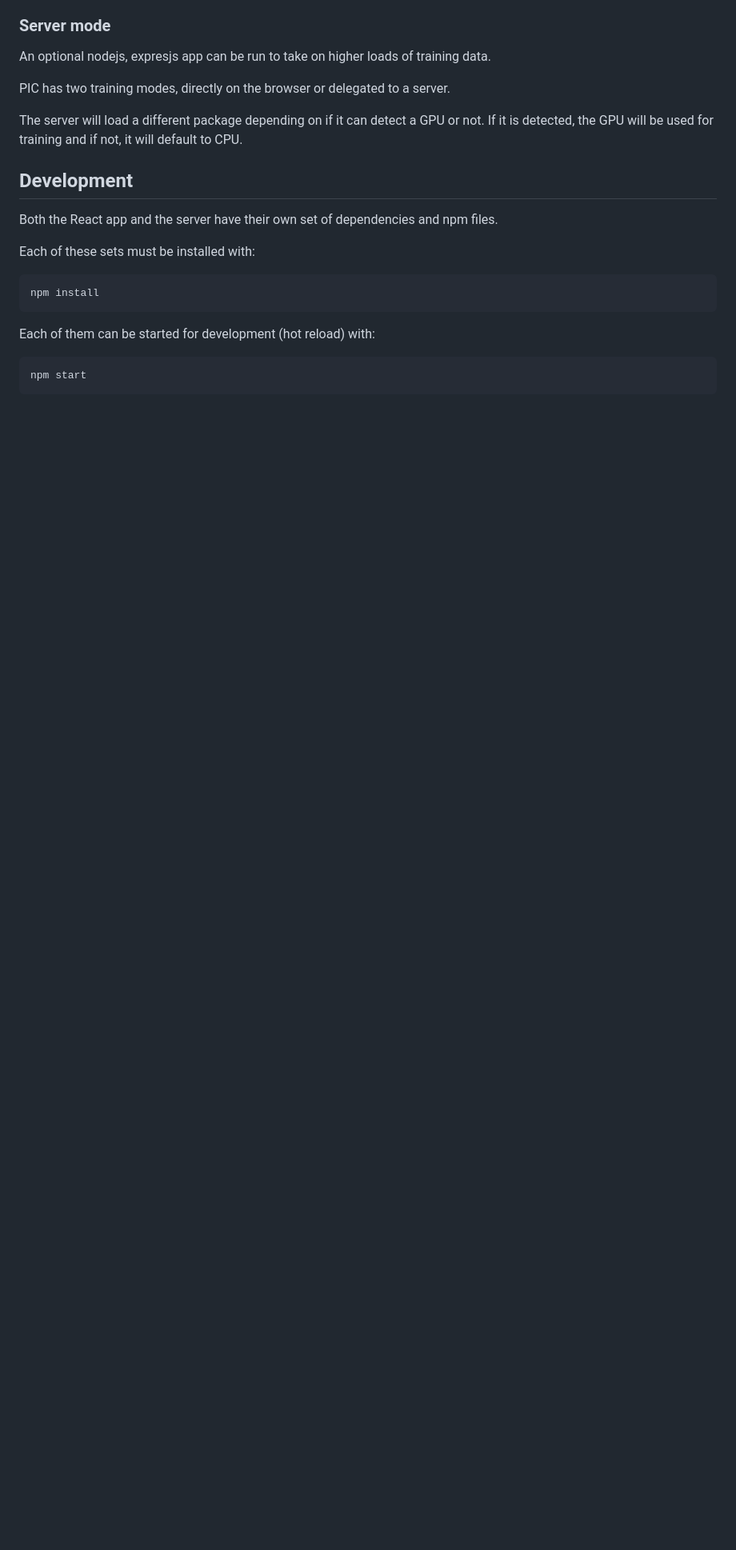
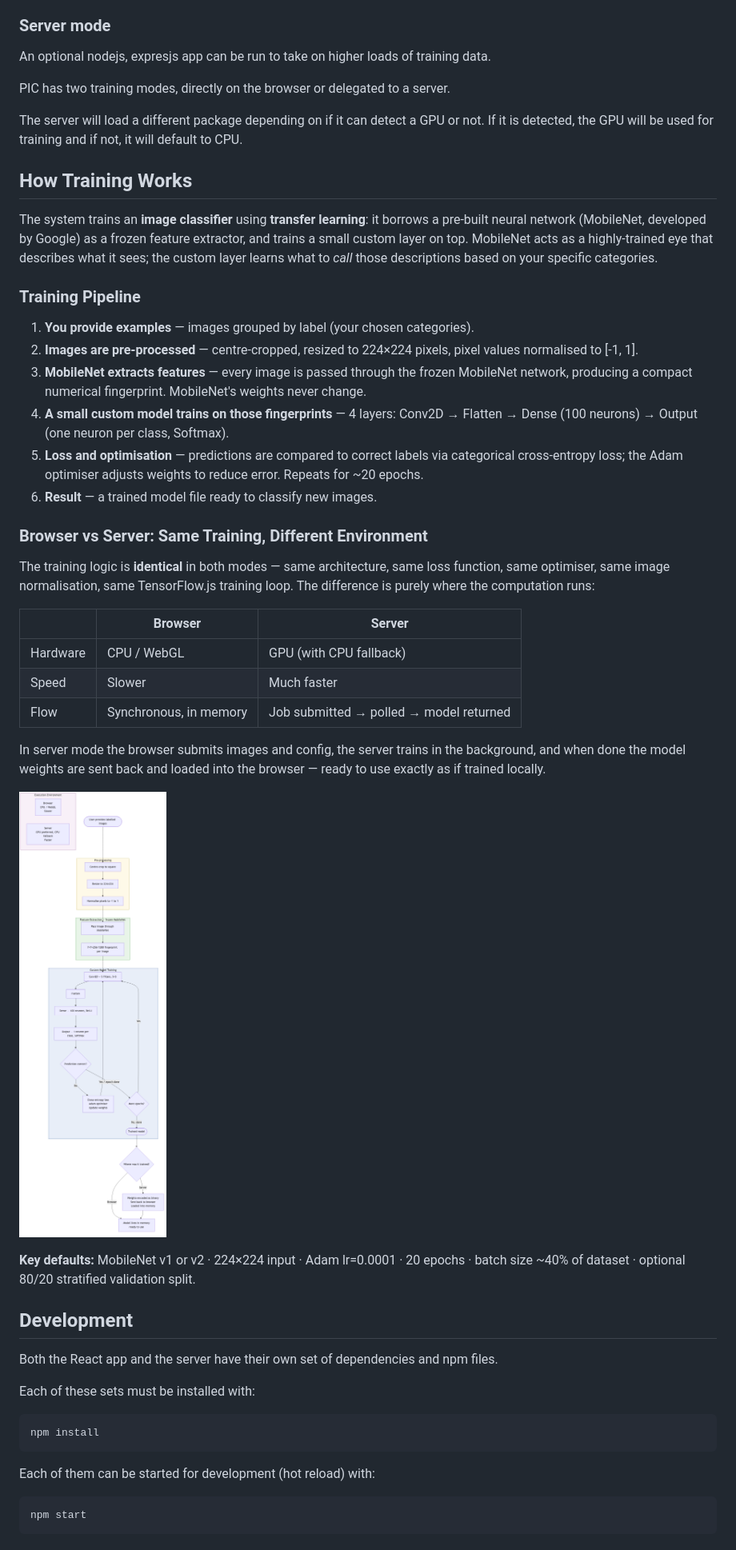
Before and after one commit to appinventor-foundation/wb-pic, a Markdown page: README.md, the part around the change. Shown at 80% size. GitHub-like rendering; pictures changed too: docs/diagram.png (added); blank space fills up the shorter version.

Commit message:
add diagram and training summary to docs

```diff
--- a/README.md
+++ b/README.md
@@ -20,6 +20,35 @@ An optional nodejs, expresjs app can be run to take on higher loads of training
 PIC has two training modes, directly on the browser or delegated to a server.
 
 The server will load a different package depending on if it can detect a GPU or not. If it is detected, the GPU will be used for training and if not, it will default to CPU.
+
+## How Training Works
+
+The system trains an **image classifier** using **transfer learning**: it borrows a pre-built neural network (MobileNet, developed by Google) as a frozen feature extractor, and trains a small custom layer on top. MobileNet acts as a highly-trained eye that describes what it sees; the custom layer learns what to *call* those descriptions based on your specific categories.
+
+### Training Pipeline
+
+1. **You provide examples** — images grouped by label (your chosen categories).
+2. **Images are pre-processed** — centre-cropped, resized to 224×224 pixels, pixel values normalised to [-1, 1].
+3. **MobileNet extracts features** — every image is passed through the frozen MobileNet network, producing a compact numerical fingerprint. MobileNet's weights never change.
+4. **A small custom model trains on those fingerprints** — 4 layers: Conv2D → Flatten → Dense (100 neurons) → Output (one neuron per class, Softmax).
+5. **Loss and optimisation** — predictions are compared to correct labels via categorical cross-entropy loss; the Adam optimiser adjusts weights to reduce error. Repeats for ~20 epochs.
+6. **Result** — a trained model file ready to classify new images.
+
+### Browser vs Server: Same Training, Different Environment
+
+The training logic is **identical** in both modes — same architecture, same loss function, same optimiser, same image normalisation, same TensorFlow.js training loop. The difference is purely where the computation runs:
+
+| | Browser | Server |
+|---|---|---|
+| Hardware | CPU / WebGL | GPU (with CPU fallback) |
+| Speed | Slower | Much faster |
+| Flow | Synchronous, in memory | Job submitted → polled → model returned |
+
+In server mode the browser submits images and config, the server trains in the background, and when done the model weights are sent back and loaded into the browser — ready to use exactly as if trained locally.
+
+![Training pipeline diagram](docs/diagram.png)
+
+**Key defaults:** MobileNet v1 or v2 · 224×224 input · Adam lr=0.0001 · 20 epochs · batch size ~40% of dataset · optional 80/20 stratified validation split.
 
 ## Development
 Both the React app and the server have their own set of dependencies and npm files.
```
Also changed, not shown: 1 other file.
